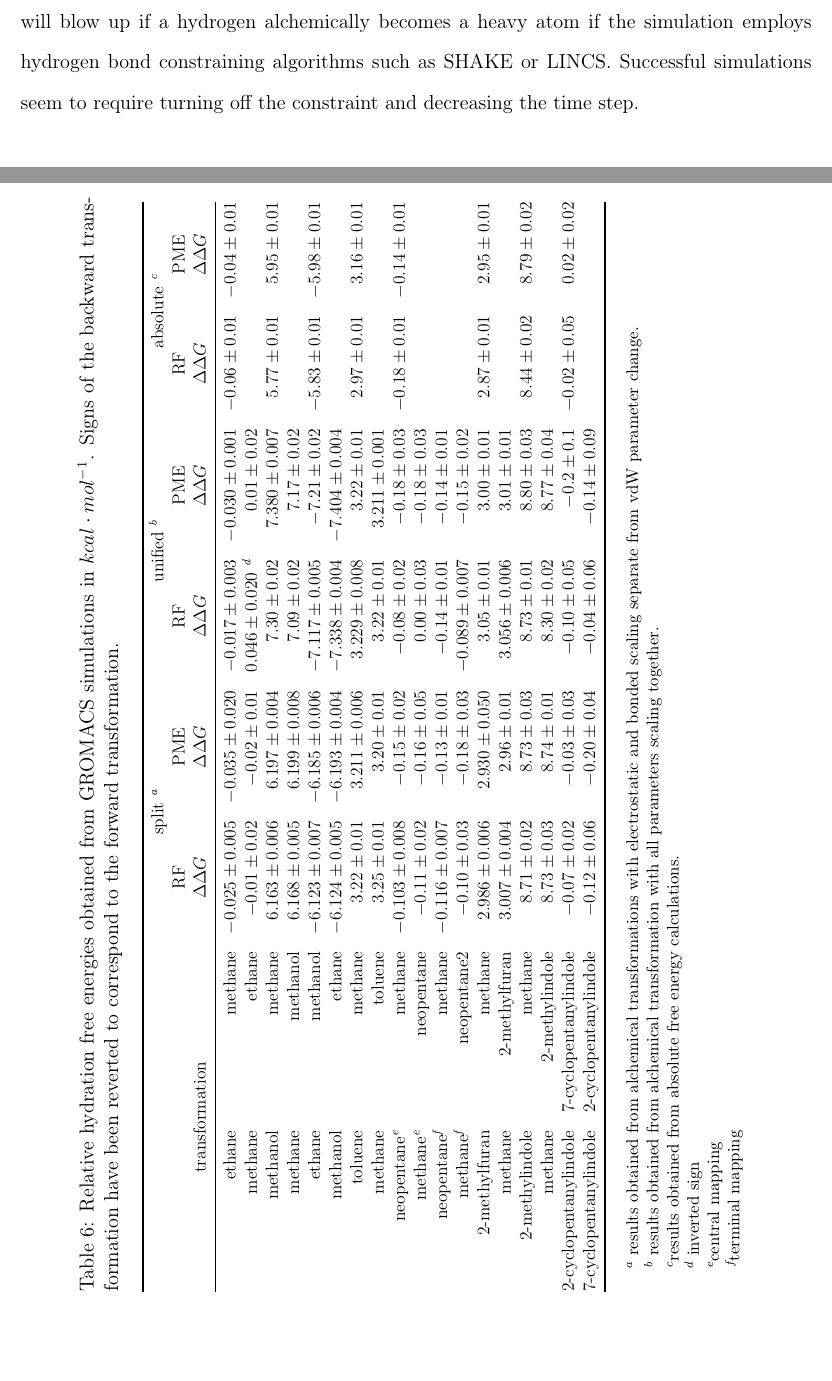
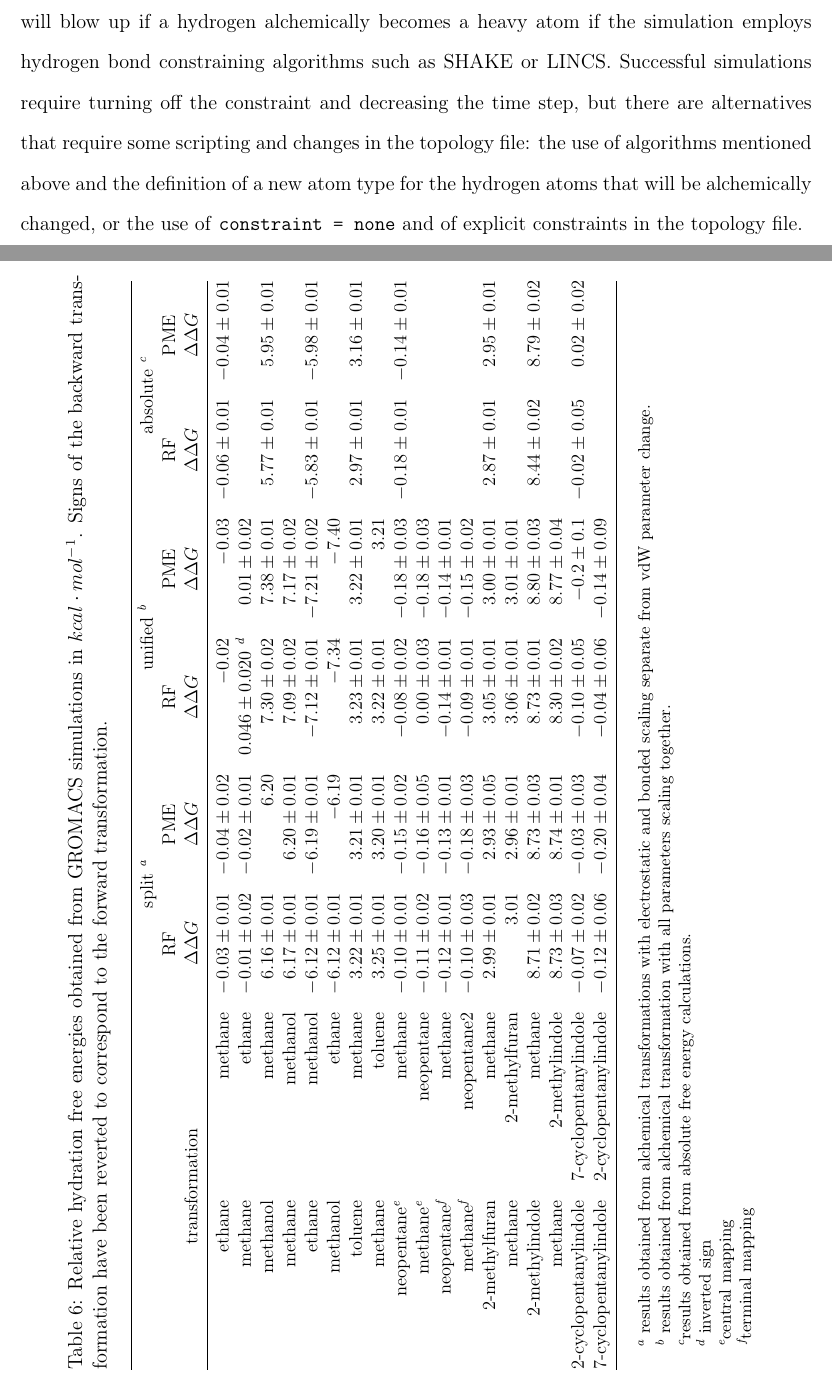
Before and after one commit to MobleyLab/relative-solvation-paper, a LaTeX paper (reprod.tex): two parts of pages 25 and 26 of 42, joined at a grey line, cut so that both start at the same text, the shorter picture padded with empty space. Compiled offline with pdfLaTeX; a LaTeX package or settings file that is missing is left out.

Commit message:
round to 2 decimal places and small additions about hbond constraints. Still need addition of extra simulation result

```diff
--- a/reprod.tex
+++ b/reprod.tex
@@ -1373,41 +1373,41 @@ GROMACS simulations.
     & \multicolumn{1}{c}{$\Delta \Delta G$} & \multicolumn{1}{c}{$\Delta \Delta
     G$} & \multicolumn{1}{c}{$\Delta \Delta G$} & \multicolumn{1}{c}{$\Delta
     \Delta G$} & \multicolumn{1}{c}{$\Delta \Delta G$} \\ \midrule
-    ethane & methane & \num{-0.025 +- 0.005} & \num{-0.035 +- 0.02} &
-    \num{-0.017 +- 0.003} & \num{-0.030 +- 0.001} & \num{-0.06 +- 0.01} &
+    ethane & methane & \num{-0.03 +- 0.01} & \num{-0.04 +- 0.02} &
+    \num{-0.02+- 0.00} & \num{-0.03 +- 0.00} & \num{-0.06 +- 0.01} &
     \num{-0.04 +- 0.01} \\
     methane & ethane & \num{-0.01 +- 0.02} & \num{-0.02 +- 0.01} & \num{0.046
     +- 0.02} \footnote{\label{foot:inv} inverted sign} & \num{0.01 +- 0.02} &
     &  \\
-    methanol & methane & \num{6.163 +- 0.006} & \num{6.197 +- 0.004} &
-    \num{7.30 +- 0.02} & \num{7.380 +- 0.007} & \num{5.77 +- 0.01} & \num{5.95
+    methanol & methane & \num{6.16 +- 0.01} & \num{6.20 +- 0.00} &
+    \num{7.30 +- 0.02} & \num{7.38 +- 0.01} & \num{5.77 +- 0.01} & \num{5.95
     +- 0.01} \\
-    methane & methanol & \num{6.168 +- 0.005} & \num{6.199 +- 0.008} &
+    methane & methanol & \num{6.17 +- 0.01} & \num{6.20 +- 0.01} &
     \num{7.09 +- 0.02} & \num{7.17 +- 0.02} &  &  \\
-    ethane & methanol & \num{-6.123 +- 0.007} & \num{-6.185 +- 0.006} &
-    \num{-7.117 +- 0.005} & \num{-7.21 +- 0.02} & \num{-5.83 +- 0.01} &
+    ethane & methanol & \num{-6.12 +- 0.01} & \num{-6.19 +- 0.01} &
+    \num{-7.12 +- 0.01} & \num{-7.21 +- 0.02} & \num{-5.83 +- 0.01} &
     \num{-5.98 +- 0.01} \\
-    methanol & ethane & \num{-6.124 +- 0.005} & \num{-6.193+- 0.004} &
-    \num{-7.338 +- 0.004} & \num{-7.404 +- 0.004} &  &  \\
-    toluene & methane & \num{3.22 +- 0.01} & \num{3.211 +- 0.006} & \num{3.229
-    +- 0.008} & \num{3.22 +- 0.01} & \num{2.97 +- 0.01} & \num{3.16 +- 0.01} \\
+    methanol & ethane & \num{-6.12 +- 0.01} & \num{-6.19+- 0.00} &
+    \num{-7.34 +- 0.00} & \num{-7.40 +- 0.00} &  &  \\
+    toluene & methane & \num{3.22 +- 0.01} & \num{3.21 +- 0.01} & \num{3.23
+    +- 0.01} & \num{3.22 +- 0.01} & \num{2.97 +- 0.01} & \num{3.16 +- 0.01} \\
     methane & toluene & \num{3.25 +- 0.01} & \num{3.20 +- 0.01} & \num{3.22 +-
-    0.01} & \num{3.211 +- 0.001} &  &  \\
+    0.01} & \num{3.21 +- 0.00} &  &  \\
     neopentane\footnote{\label{foot:c-map}central mapping} & methane &
-    \num{-0.103 +- 0.008} & \num{-0.15 +- 0.02} & \num{-0.08 +- 0.02} &
+    \num{-0.10 +- 0.01} & \num{-0.15 +- 0.02} & \num{-0.08 +- 0.02} &
     \num{-0.18 +- 0.03} & \num{-0.18 +- 0.01} & \num{-0.14 +- 0.01} \\
     methane\footref{foot:c-map} & neopentane & \num{-0.11 +- 0.02} & \num{-0.16
     +- 0.05} & \num{0.00 +- 0.03} & \num{-0.18 +- 0.03} &  &  \\
     neopentane\footnote{\label{foot:t-map}terminal mapping} & methane &
-    \num{-0.116 +- 0.007} & \num{-0.13 +- 0.01} & \num{-0.14 +- 0.01} &
+    \num{-0.12 +- 0.01} & \num{-0.13 +- 0.01} & \num{-0.14 +- 0.01} &
     \num{-0.14 +- 0.01} &  &  \\
     methane\footref{foot:t-map} & neopentane2 & \num{-0.10 +- 0.03} &
-    \num{-0.18 +- 0.03} & \num{-0.089 +- 0.007} & \num{-0.15 +- 0.02} &  &  \\
-    2-methylfuran & methane & \num{2.986 +- 0.006} & \num{2.930 +- 0.05} &
+    \num{-0.18 +- 0.03} & \num{-0.09 +- 0.01} & \num{-0.15 +- 0.02} &  &  \\
+    2-methylfuran & methane & \num{2.99 +- 0.01} & \num{2.93 +- 0.05} &
     \num{3.05 +- 0.01} & \num{3.00 +- 0.01} & \num{2.87 +- 0.01} & \num{2.95 +-
     0.01} \\
-    methane & 2-methylfuran & \num{3.007 +- 0.004} & \num{2.96 +- 0.01} &
-    \num{3.056 +- 0.006} & \num{3.01 +- 0.01} &  &  \\
+    methane & 2-methylfuran & \num{3.01 +- 0.00} & \num{2.96 +- 0.01} &
+    \num{3.06 +- 0.01} & \num{3.01 +- 0.01} &  &  \\
     2-methylindole & methane & \num{8.71 +- 0.02} & \num{8.73 +- 0.03} &
     \num{8.73 +- 0.01} & \num{8.80 +- 0.03} & \num{8.44 +- 0.02} & \num{8.79 +-
     0.02} \\
@@ -1477,15 +1477,22 @@ calculation of long-range electrostatic interactions.
 One particularity of the software worth mentioning is that relative free energy
 simulations will blow up if a hydrogen alchemically becomes a heavy atom if the
 simulation employs hydrogen bond constraining algorithms such as SHAKE or LINCS.
-Successful simulations seem to require turning off the constraint and
-decreasing the time step. % HHL: but see solution for SOMD and AMBER.  Can this
-% be done with GROMACS?
+Successful simulations require turning off the constraint and decreasing
+the time step, but there are alternatives that require some scripting and
+changes in the topology file: the use of algorithms mentioned above and the
+definition of a new atom type for the hydrogen atoms that will be alchemically
+changed, or the use of \inpopt{constraint = none} and of explicit constraints
+in the topology file.
+
+% HHL: but see solution for SOMD and AMBER.  Can this
+%      be done with GROMACS?
 % GDRM: perhaps it can, if we define a new atom type for the hydrogens that
 %      will be alchemically changed.
 % HHL: You should mention here if this is possible with Gromacs and how.  If
 %      that requires some scripting then just say so.  I would think
 %      setting constraint=none and explicitly defining the wanted constraints
 %      in the topology file should work too.
+% GDRM: Done.
 
 \subsection{SOMD}
 \label{sec:somd-results}
```
Also changed, not shown: reprod.tex (8 more changed lines).
